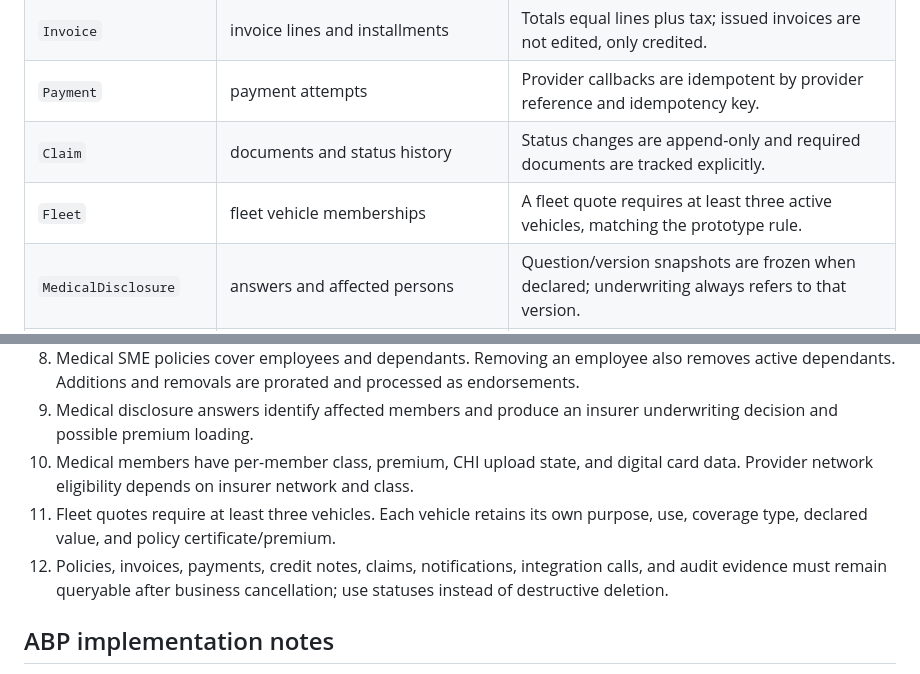
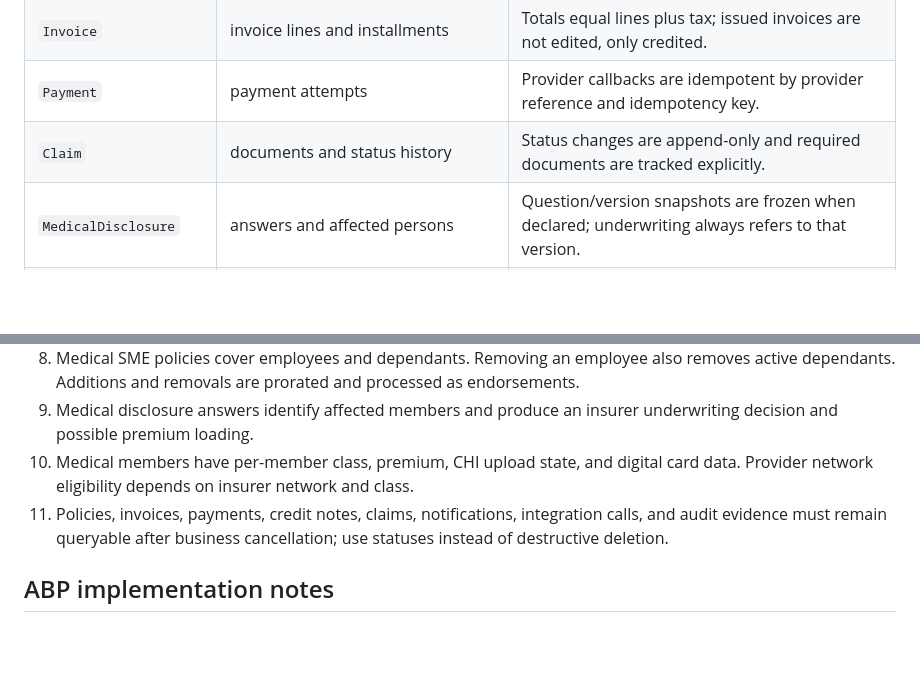
Before and after one commit to mahshokral7osam/Thiqatak_UI, a Markdown page: docs/Thiqatak.Business-ERD.md, 2 parts joined by grey strips. GitHub-like rendering; blank space fills up the shorter version.

```diff
--- a/docs/Thiqatak.Business-ERD.md
+++ b/docs/Thiqatak.Business-ERD.md
@@ -1147,7 +1108,6 @@ erDiagram
 | `Invoice` | invoice lines and installments | Totals equal lines plus tax; issued invoices are not edited, only credited. |
 | `Payment` | payment attempts | Provider callbacks are idempotent by provider reference and idempotency key. |
 | `Claim` | documents and status history | Status changes are append-only and required documents are tracked explicitly. |
-| `Fleet` | fleet vehicle memberships | A fleet quote requires at least three active vehicles, matching the prototype rule. |
 | `MedicalDisclosure` | answers and affected persons | Question/version snapshots are frozen when declared; underwriting always refers to that version. |
 | `RenewalBatch` | items, item offers, approvals | Vehicle approval precedes pricing; price approval precedes bulk purchase. |
 | `SupportTicket` | activities and linked references | Every escalation and reassignment is retained. |
@@ -1165,8 +1125,7 @@ erDiagram
 8. Medical SME policies cover employees and dependants. Removing an employee also removes active dependants. Additions and removals are prorated and processed as endorsements.
 9. Medical disclosure answers identify affected members and produce an insurer underwriting decision and possible premium loading.
 10. Medical members have per-member class, premium, CHI upload state, and digital card data. Provider network eligibility depends on insurer network and class.
-11. Fleet quotes require at least three vehicles. Each vehicle retains its own purpose, use, coverage type, declared value, and policy certificate/premium.
-12. Policies, invoices, payments, credit notes, claims, notifications, integration calls, and audit evidence must remain queryable after business cancellation; use statuses instead of destructive deletion.
+11. Policies, invoices, payments, credit notes, claims, notifications, integration calls, and audit evidence must remain queryable after business cancellation; use statuses instead of destructive deletion.
 
 ## ABP implementation notes
 
```
Also changed, not shown: other parts of docs/Thiqatak.Business-ERD.md (+16 -50 lines), docs/Thiqatak.Entity-Guide.ar.md (+2 -6 lines).
